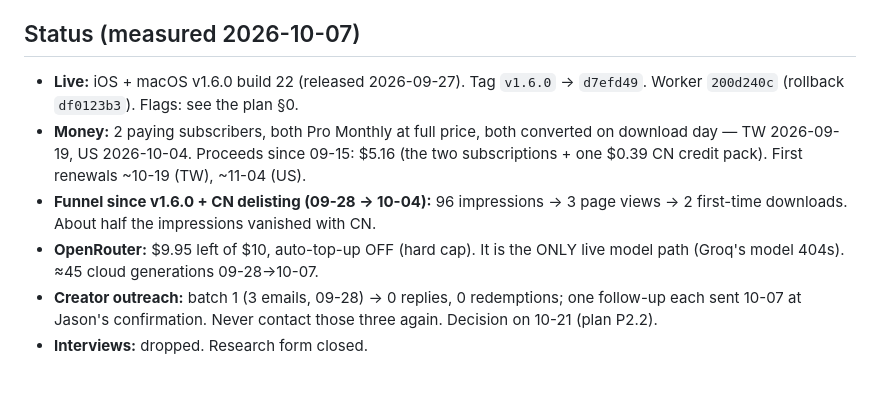
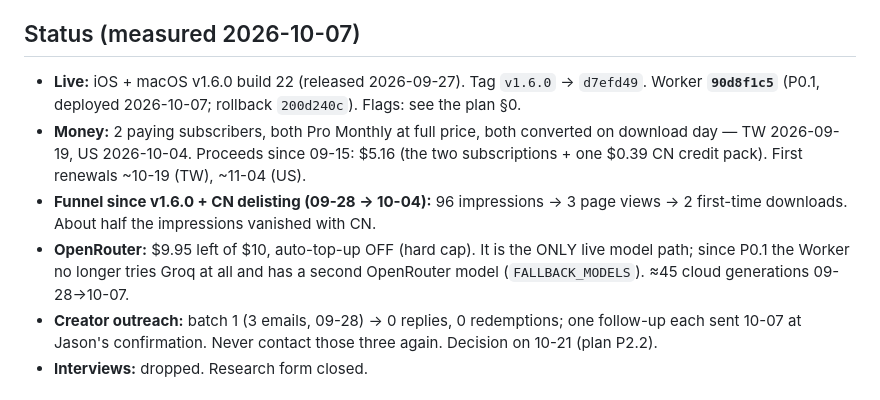
Before and after one commit to JasonYeYuhe/RoastMate-iOS, a Markdown page: docs/HANDOFF_v1.7_NEXT_SESSION.md, the part around the change. Rendered like a GitHub page.

```diff
--- a/docs/HANDOFF_v1.7_NEXT_SESSION.md
+++ b/docs/HANDOFF_v1.7_NEXT_SESSION.md
@@ -21,7 +21,8 @@ until you measure it.
 ## Status (measured 2026-10-07)
 
 - **Live:** iOS + macOS v1.6.0 build 22 (released 2026-09-27). Tag `v1.6.0` →
-  `d7efd49`. Worker `200d240c` (rollback `df0123b3`). Flags: see the plan §0.
+  `d7efd49`. Worker **`90d8f1c5`** (P0.1, deployed 2026-10-07; rollback
+  `200d240c`). Flags: see the plan §0.
 - **Money:** 2 paying subscribers, both Pro Monthly at full price, both
   converted on download day — TW 2026-09-19, US 2026-10-04. Proceeds since
   09-15: $5.16 (the two subscriptions + one $0.39 CN credit pack). First renewals ~10-19 (TW),
@@ -30,7 +31,9 @@ until you measure it.
   3 page views → 2 first-time downloads. About half the impressions vanished
   with CN.
 - **OpenRouter:** $9.95 left of $10, auto-top-up OFF (hard cap). It is the
-  ONLY live model path (Groq's model 404s). ≈45 cloud generations 09-28→10-07.
+  ONLY live model path; since P0.1 the Worker no longer tries Groq at all
+  and has a second OpenRouter model (`FALLBACK_MODELS`). ≈45 cloud
+  generations 09-28→10-07.
 - **Creator outreach:** batch 1 (3 emails, 09-28) → 0 replies, 0 redemptions;
   one follow-up each sent 10-07 at Jason's confirmation. Never contact those
   three again. Decision on 10-21 (plan P2.2).
```
Also changed, not shown: docs/DEV_PLAN_v1.7_2026-10.md (+8 -0 lines).
